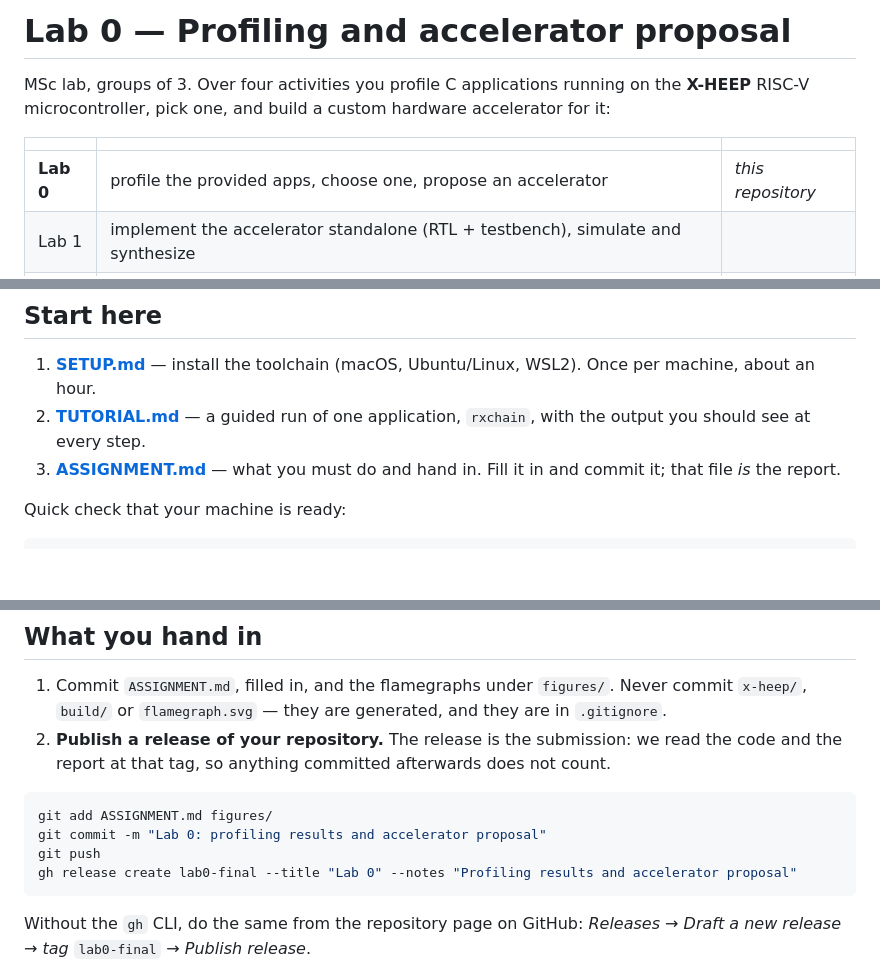
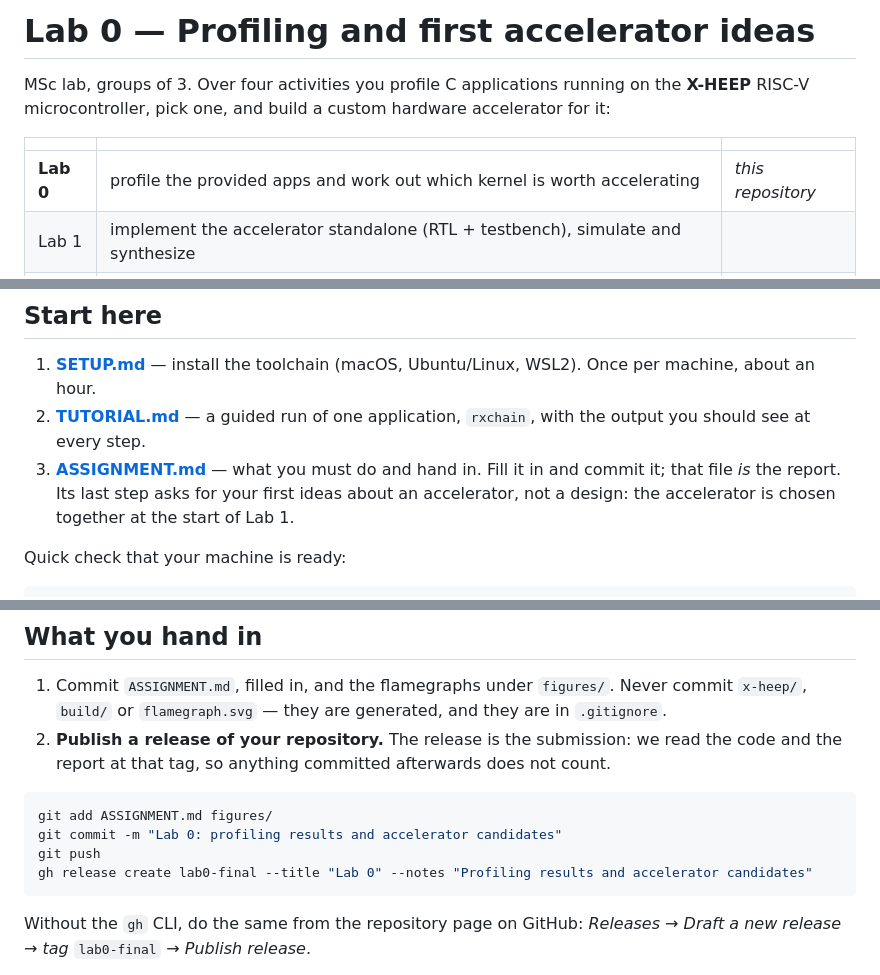
Before and after one commit to Integrated-Systems-Architecture/ISA-LAB0, a Markdown page: README.md, 3 parts joined by grey strips. Drawn GitHub-style; blank space fills up the shorter version.

````diff
--- a/README.md
+++ b/README.md
@@ -1,4 +1,4 @@
-# Lab 0 — Profiling and accelerator proposal
+# Lab 0 — Profiling and first accelerator ideas
 
 MSc lab, groups of 3. Over four activities you profile C applications running on
 the **X-HEEP** RISC-V microcontroller, pick one, and build a custom hardware
@@ -6,7 +6,7 @@ accelerator for it:
 
 | | | |
 |---|---|---|
-| **Lab 0** | profile the provided apps, choose one, propose an accelerator | *this repository* |
+| **Lab 0** | profile the provided apps and work out which kernel is worth accelerating | *this repository* |
 | Lab 1 | implement the accelerator standalone (RTL + testbench), simulate and synthesize | |
 | Lab 2 | optimize it (retiming, pipelining, folding, arithmetic) and compare PPA with Lab 1 | |
 | Lab 3 | integrate it into X-HEEP over CV-XIF or OBI+REG, write the C driver, measure the real speedup | |
@@ -18,7 +18,9 @@ accelerator for it:
 2. **[TUTORIAL.md](TUTORIAL.md)** — a guided run of one application,
    `rxchain`, with the output you should see at every step.
 3. **[ASSIGNMENT.md](ASSIGNMENT.md)** — what you must do and hand in. Fill it
-   in and commit it; that file *is* the report.
+   in and commit it; that file *is* the report. Its last step asks for your
+   first ideas about an accelerator, not a design: the accelerator is chosen
+   together at the start of Lab 1.
 
 Quick check that your machine is ready:
 
@@ -133,9 +135,9 @@ vendored X-HEEP with the right `PROJECT`, `SOURCE` and config.
 
 ```bash
 git add ASSIGNMENT.md figures/
-git commit -m "Lab 0: profiling results and accelerator proposal"
+git commit -m "Lab 0: profiling results and accelerator candidates"
 git push
-gh release create lab0-final --title "Lab 0" --notes "Profiling results and accelerator proposal"
+gh release create lab0-final --title "Lab 0" --notes "Profiling results and accelerator candidates"
 ```
 
 Without the `gh` CLI, do the same from the repository page on GitHub:
````
Also changed, not shown: ASSIGNMENT.md (+44 -36 lines).
